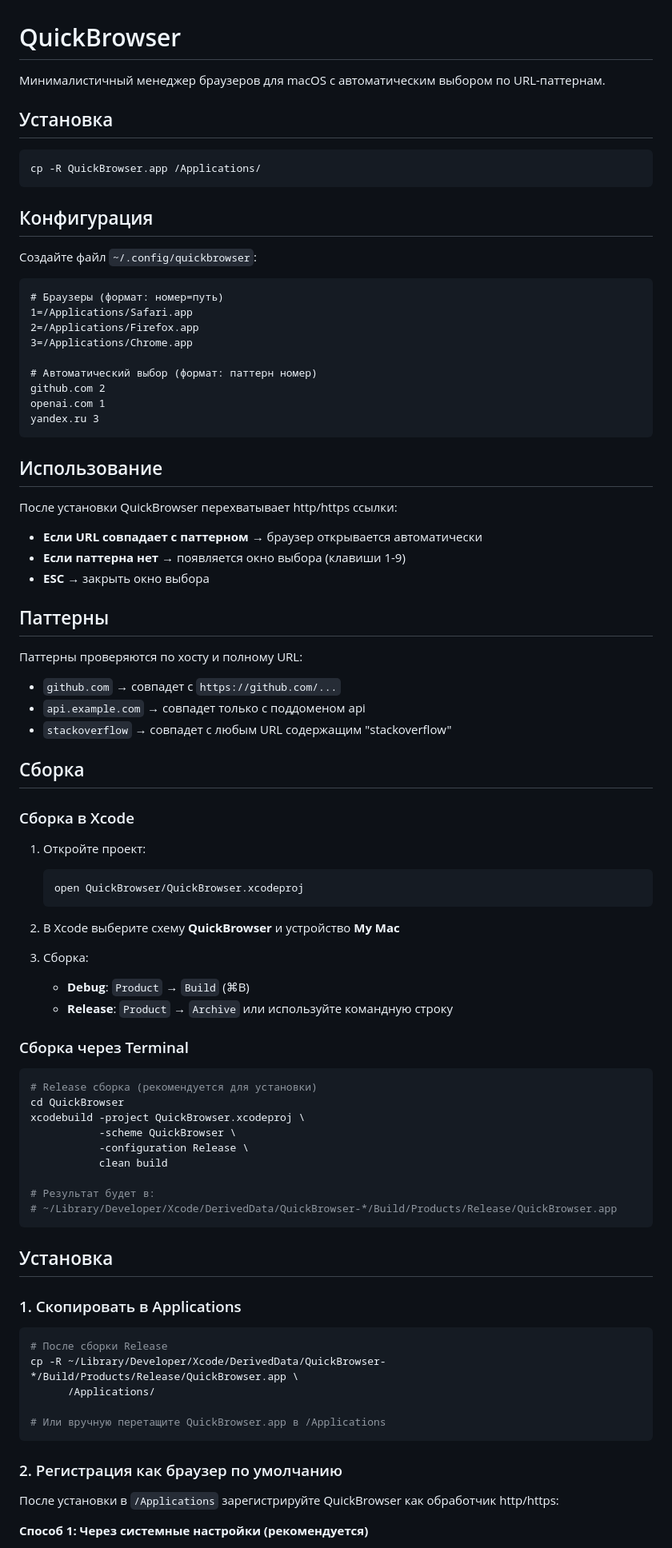
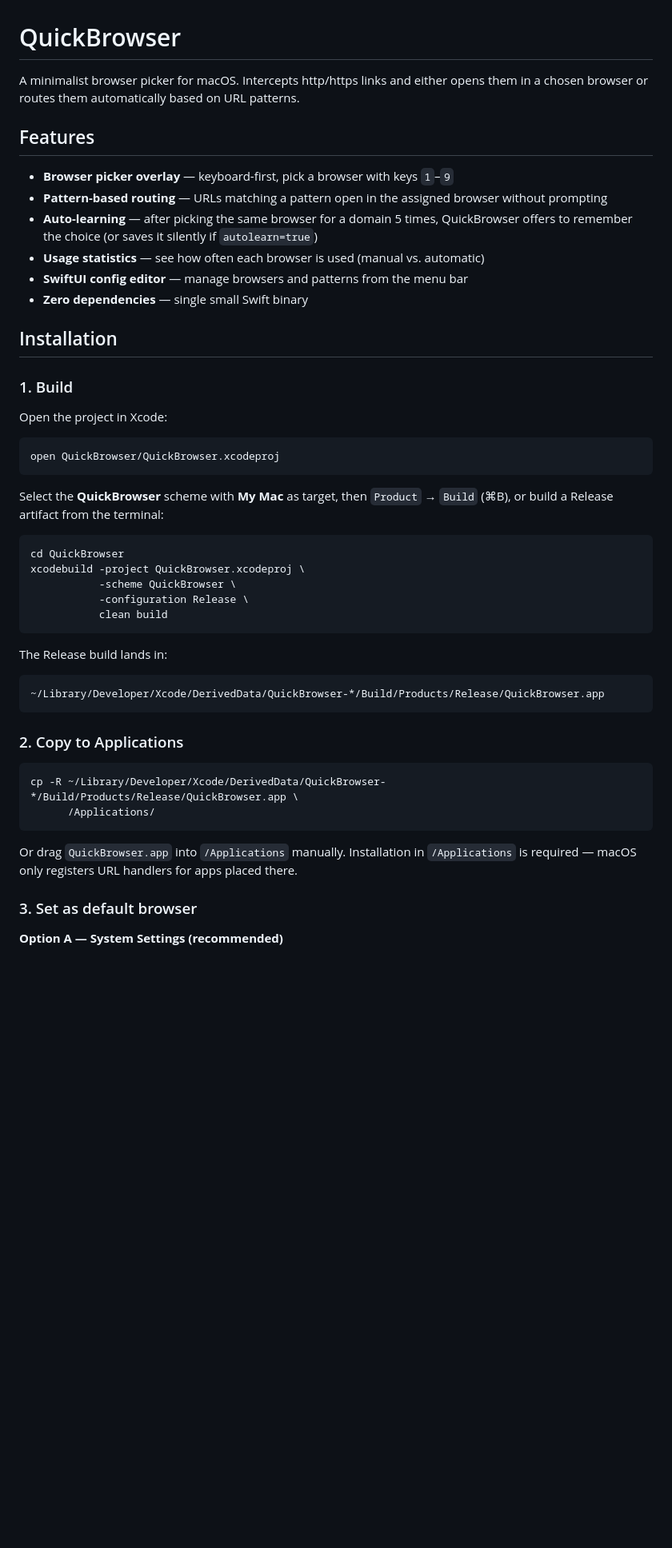
Before and after one commit to andreygaag/quickbrowser, a Markdown page: README.md, the part around one of its changes. Shown at 80% size. Rendered like a GitHub page; blank space fills up the shorter version.

````diff
--- a/README.md
+++ b/README.md
@@ -1,88 +1,52 @@
 # QuickBrowser
 
-Минималистичный менеджер браузеров для macOS с автоматическим выбором по URL-паттернам.
+A minimalist browser picker for macOS. Intercepts http/https links and either opens them in a chosen browser or routes them automatically based on URL patterns.
 
-## Установка
+## Features
+
+- **Browser picker overlay** — keyboard-first, pick a browser with keys `1`–`9`
+- **Pattern-based routing** — URLs matching a pattern open in the assigned browser without prompting
+- **Auto-learning** — after picking the same browser for a domain 5 times, QuickBrowser offers to remember the choice (or saves it silently if `autolearn=true`)
+- **Usage statistics** — see how often each browser is used (manual vs. automatic)
+- **SwiftUI config editor** — manage browsers and patterns from the menu bar
+- **Zero dependencies** — single small Swift binary
+
+## Installation
+
+### 1. Build
+
+Open the project in Xcode:
 
 ```bash
-cp -R QuickBrowser.app /Applications/
+open QuickBrowser/QuickBrowser.xcodeproj
 ```
 
-## Конфигурация
-
-Создайте файл `~/.config/quickbrowser`:
-
-```
-# Браузеры (формат: номер=путь)
-1=/Applications/Safari.app
-2=/Applications/Firefox.app
-3=/Applications/Chrome.app
-
-# Автоматический выбор (формат: паттерн номер)
-github.com 2
-openai.com 1
-yandex.ru 3
-```
-
-## Использование
-
-После установки QuickBrowser перехватывает http/https ссылки:
-
-- **Если URL совпадает с паттерном** → браузер открывается автоматически
-- **Если паттерна нет** → появляется окно выбора (клавиши 1-9)
-- **ESC** → закрыть окно выбора
-
-## Паттерны
-
-Паттерны проверяются по хосту и полному URL:
-- `github.com` → совпадет с `https://github.com/...`
-- `api.example.com` → совпадет только с поддоменом api
-- `stackoverflow` → совпадет с любым URL содержащим "stackoverflow"
-
-## Сборка
-
-### Сборка в Xcode
-
-1. Откройте проект:
-   ```bash
-   open QuickBrowser/QuickBrowser.xcodeproj
-   ```
-
-2. В Xcode выберите схему **QuickBrowser** и устройство **My Mac**
-
-3. Сборка:
-   - **Debug**: `Product` → `Build` (⌘B)
-   - **Release**: `Product` → `Archive` или используйте командную строку
-
-### Сборка через Terminal
+Select the **QuickBrowser** scheme with **My Mac** as target, then `Product` → `Build` (⌘B), or build a Release artifact from the terminal:
 
 ```bash
-# Release сборка (рекомендуется для установки)
 cd QuickBrowser
 xcodebuild -project QuickBrowser.xcodeproj \
            -scheme QuickBrowser \
            -configuration Release \
            clean build
-
-# Результат будет в:
-# ~/Library/Developer/Xcode/DerivedData/QuickBrowser-*/Build/Products/Release/QuickBrowser.app
 ```
 
-## Установка
+The Release build lands in:
 
-### 1. Скопировать в Applications
+```
+~/Library/Developer/Xcode/DerivedData/QuickBrowser-*/Build/Products/Release/QuickBrowser.app
+```
+
+### 2. Copy to Applications
 
 ```bash
-# После сборки Release
 cp -R ~/Library/Developer/Xcode/DerivedData/QuickBrowser-*/Build/Products/Release/QuickBrowser.app \
       /Applications/
-
-# Или вручную перетащите QuickBrowser.app в /Applications
 ```
 
-### 2. Регистрация как браузер по умолчанию
+Or drag `QuickBrowser.app` into `/Applications` manually. Installation in `/Applications` is required — macOS only registers URL handlers for apps placed there.
 
-После установки в `/Applications` зарегистрируйте QuickBrowser как обработчик http/https:
+### 3. Set as default browser
 
-**Способ 1: Через системные настройки (рекомендуется)**
+**Option A — System Settings (recommended)**
 
````
Also changed, not shown: other parts of README.md (+72 -31 lines).
